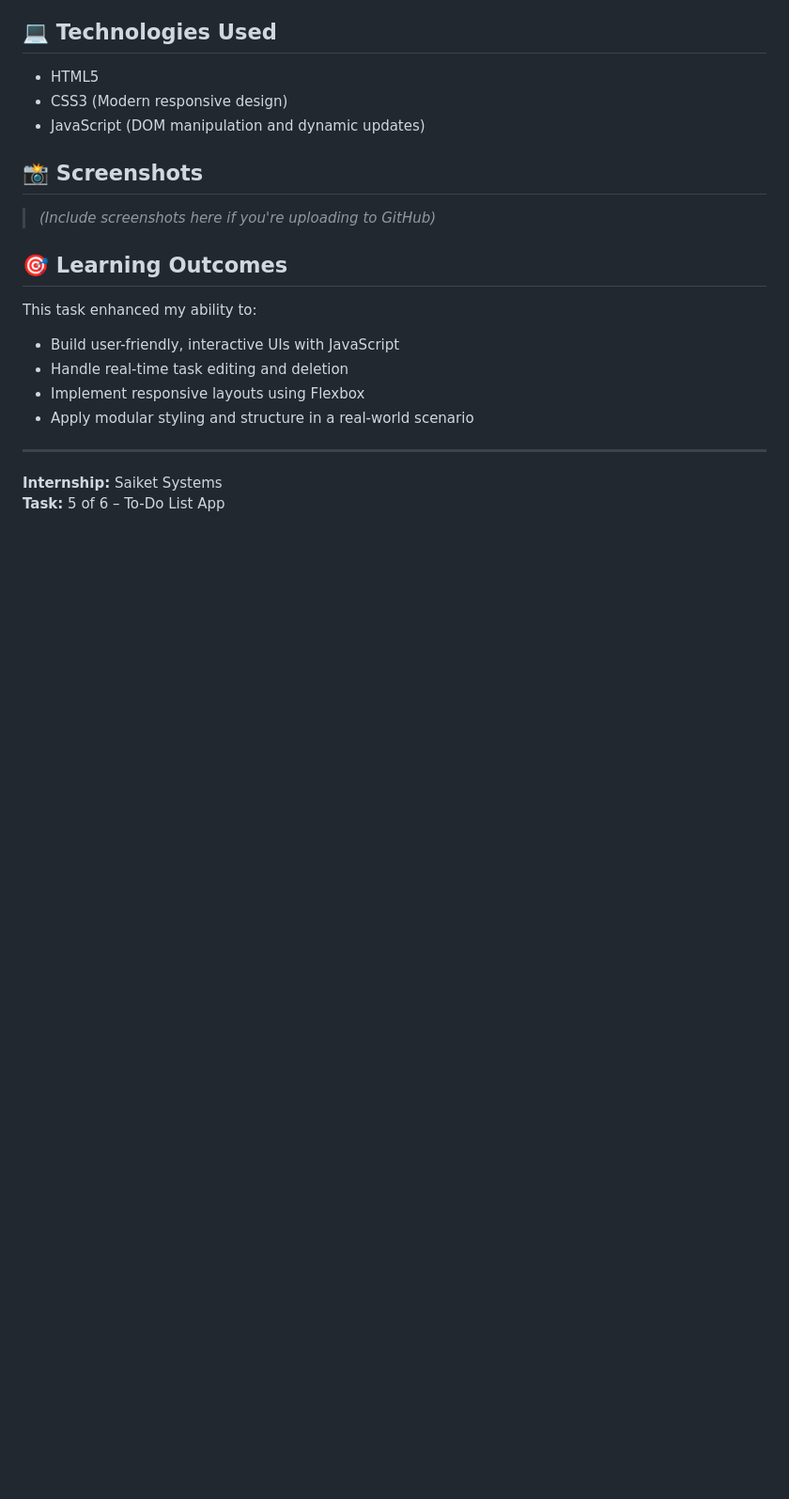
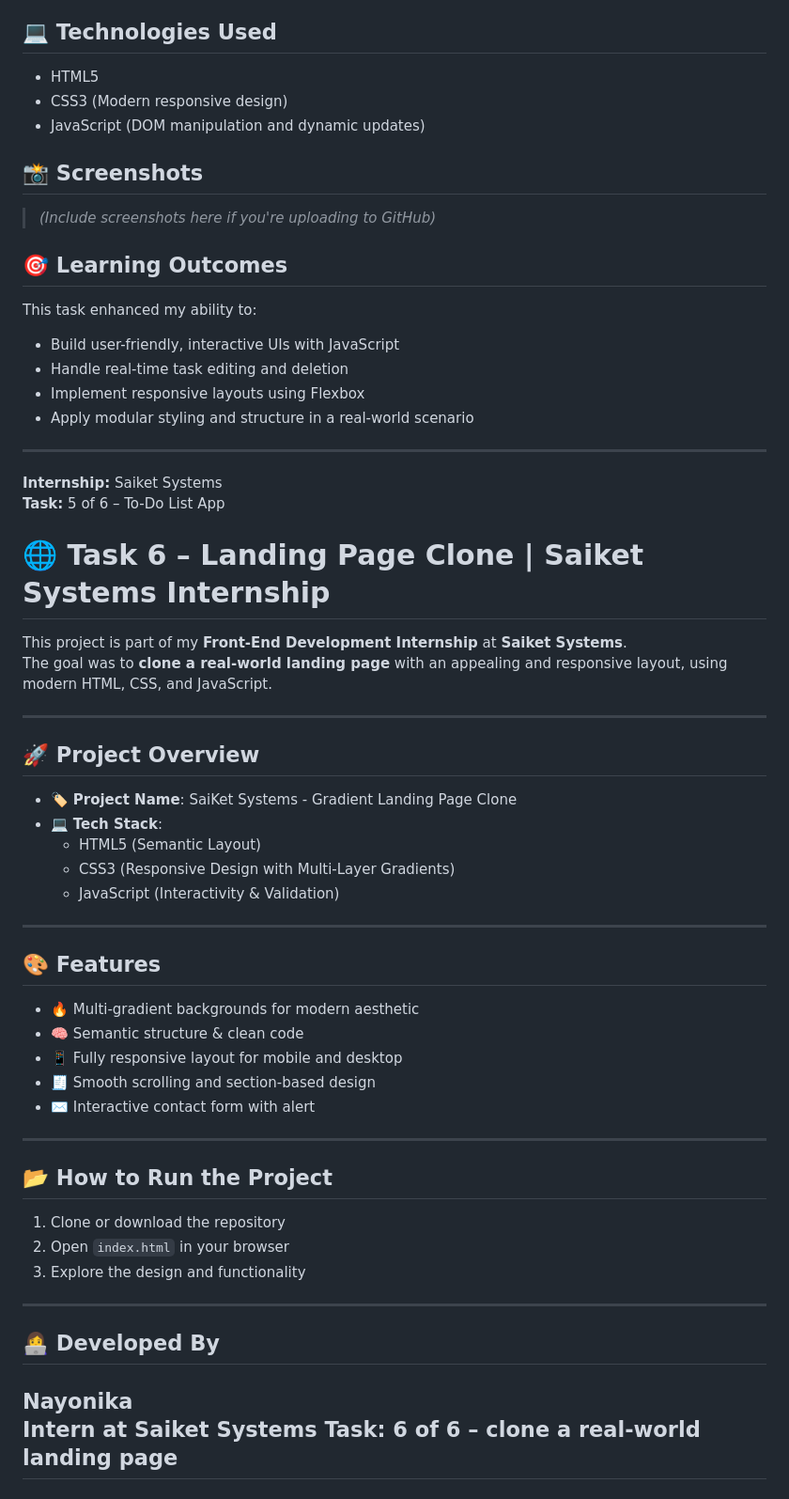
Before and after one commit to Nayonika28/saiket_internship_tasks, a Markdown page: README.md, the part around the change. Shown: that part at 94% size. GitHub-like rendering; blank space fills up the shorter version.

```diff
--- a/README.md
+++ b/README.md
@@ -167,3 +167,46 @@ This task enhanced my ability to:
 
 **Internship:** Saiket Systems
 **Task:** 5 of 6 – To-Do List App
+
+# 🌐 Task 6 – Landing Page Clone | Saiket Systems Internship
+
+This project is part of my **Front-End Development Internship** at **Saiket Systems**.
+The goal was to **clone a real-world landing page** with an appealing and responsive layout, using modern HTML, CSS, and JavaScript.
+
+---
+
+## 🚀 Project Overview
+
+- 🏷️ **Project Name**: SaiKet Systems - Gradient Landing Page Clone
+- 💻 **Tech Stack**:
+  - HTML5 (Semantic Layout)
+  - CSS3 (Responsive Design with Multi-Layer Gradients)
+  - JavaScript (Interactivity & Validation)
+
+---
+
+## 🎨 Features
+
+- 🔥 Multi-gradient backgrounds for modern aesthetic
+- 🧠 Semantic structure & clean code
+- 📱 Fully responsive layout for mobile and desktop
+- 🧾 Smooth scrolling and section-based design
+- ✉️ Interactive contact form with alert
+
+---
+
+## 📂 How to Run the Project
+
+1. Clone or download the repository
+2. Open `index.html` in your browser
+3. Explore the design and functionality
+
+---
+
+
+## 👩‍💻 Developed By
+
+**Nayonika**
+Intern at Saiket Systems
+**Task:** 6 of 6 – clone a real-world landing page
+---
```
